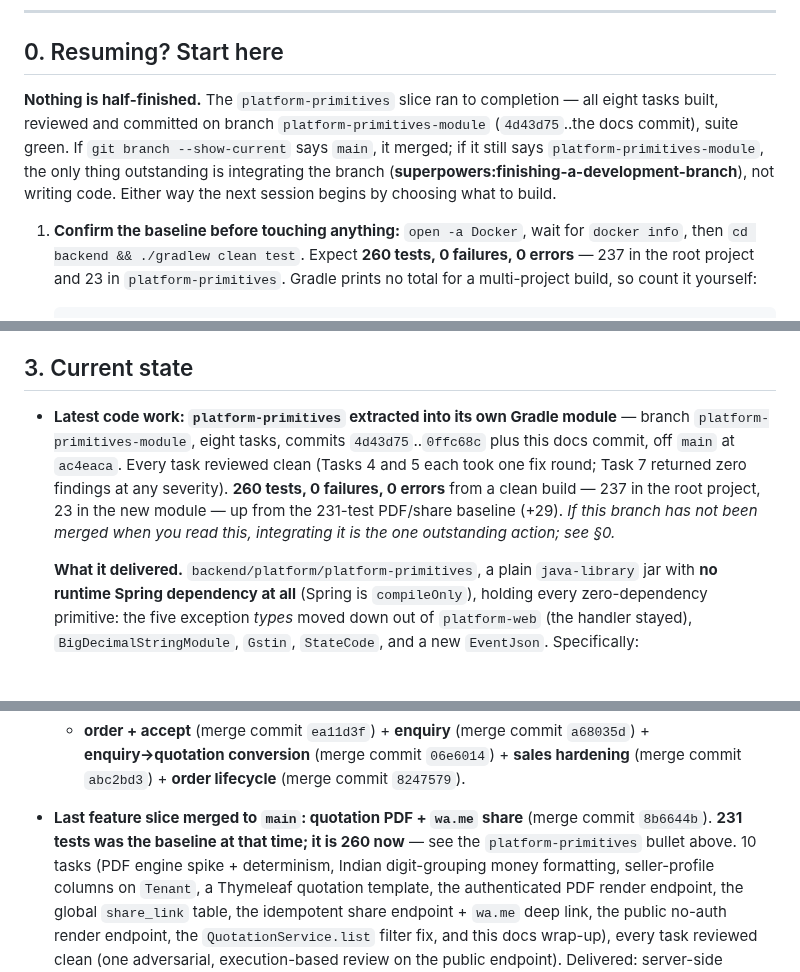
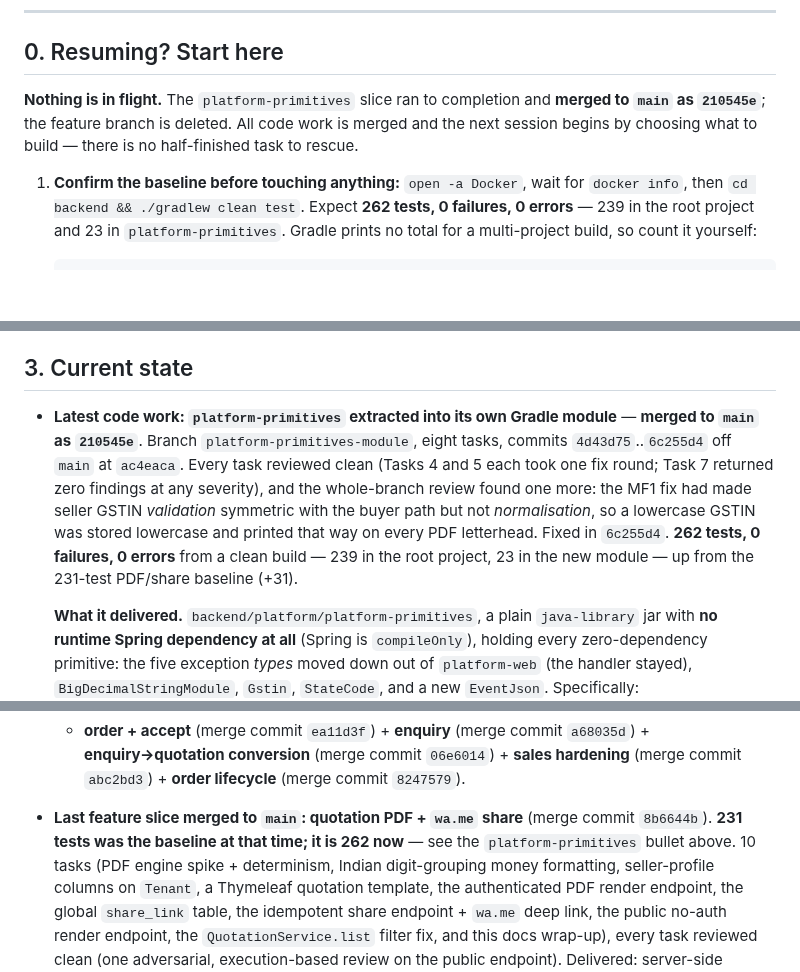
Before and after one commit to divyam-agarwal/eazy-crm, a Markdown page: docs/superpowers/HANDOFF.md, 3 parts joined by grey strips. GitHub-like rendering; blank space fills up the shorter version.

```diff
--- a/docs/superpowers/HANDOFF.md
+++ b/docs/superpowers/HANDOFF.md
@@ -13,15 +13,12 @@ the six modules those LLDs describe is now built rather than merely designed (§
 
 ## 0. Resuming? Start here
 
-**Nothing is half-finished.** The `platform-primitives` slice ran to completion — all eight tasks
-built, reviewed and committed on branch `platform-primitives-module` (`4d43d75`..the docs commit),
-suite green. If `git branch --show-current` says `main`, it merged; if it still says
-`platform-primitives-module`, the only thing outstanding is integrating the branch
-(**superpowers:finishing-a-development-branch**), not writing code. Either way the next session
-begins by choosing what to build.
+**Nothing is in flight.** The `platform-primitives` slice ran to completion and **merged to `main`
+as `210545e`**; the feature branch is deleted. All code work is merged and the next session begins
+by choosing what to build — there is no half-finished task to rescue.
 
 1. **Confirm the baseline before touching anything:** `open -a Docker`, wait for `docker info`,
-   then `cd backend && ./gradlew clean test`. Expect **260 tests, 0 failures, 0 errors** — 237 in
+   then `cd backend && ./gradlew clean test`. Expect **262 tests, 0 failures, 0 errors** — 239 in
    the root project and 23 in `platform-primitives`. Gradle prints no total for a multi-project
    build, so count it yourself:
 
@@ -155,13 +152,14 @@ All under `docs/superpowers/`:
 
 ## 3. Current state
 
-- **Latest code work: `platform-primitives` extracted into its own Gradle module** — branch
-  `platform-primitives-module`, eight tasks, commits `4d43d75`..`0ffc68c` plus this docs commit, off
-  `main` at `ac4eaca`. Every task reviewed clean (Tasks 4 and 5 each took one fix round; Task 7
-  returned zero findings at any severity). **260 tests, 0 failures, 0 errors** from a clean build —
-  237 in the root project, 23 in the new module — up from the 231-test PDF/share baseline (+29).
-  *If this branch has not been merged when you read this, integrating it is the one outstanding
-  action; see §0.*
+- **Latest code work: `platform-primitives` extracted into its own Gradle module** — **merged to
+  `main` as `210545e`**. Branch `platform-primitives-module`, eight tasks, commits
+  `4d43d75`..`6c255d4` off `main` at `ac4eaca`. Every task reviewed clean (Tasks 4 and 5 each took
+  one fix round; Task 7 returned zero findings at any severity), and the whole-branch review found
+  one more: the MF1 fix had made seller GSTIN *validation* symmetric with the buyer path but not
+  *normalisation*, so a lowercase GSTIN was stored lowercase and printed that way on every PDF
+  letterhead. Fixed in `6c255d4`. **262 tests, 0 failures, 0 errors** from a clean build — 239 in
+  the root project, 23 in the new module — up from the 231-test PDF/share baseline (+31).
 
   **What it delivered.** `backend/platform/platform-primitives`, a plain `java-library` jar with
   **no runtime Spring dependency at all** (Spring is `compileOnly`), holding every zero-dependency
@@ -225,7 +223,7 @@ All under `docs/superpowers/`:
   + **order + accept** (merge commit `ea11d3f`) + **enquiry** (merge commit `a68035d`) +
   **enquiry→quotation conversion** (merge commit `06e6014`) + **sales hardening** (merge commit
   `abc2bd3`) + **order lifecycle** (merge commit `8247579`).
-- **Last feature slice merged to `main`: quotation PDF + `wa.me` share** (merge commit `8b6644b`). **231 tests was the baseline at that time; it is 260 now** — see the `platform-primitives` bullet above. 10 tasks
+- **Last feature slice merged to `main`: quotation PDF + `wa.me` share** (merge commit `8b6644b`). **231 tests was the baseline at that time; it is 262 now** — see the `platform-primitives` bullet above. 10 tasks
   (PDF engine spike + determinism, Indian digit-grouping money
   formatting, seller-profile columns on `Tenant`, a Thymeleaf quotation template, the
   authenticated PDF render endpoint, the global `share_link` table, the idempotent share
```
Also changed, not shown: other parts of docs/superpowers/HANDOFF.md (+2 -2 lines), docs/architecture/2026-08-26-platform-primitives-lld.md (+8 -9 lines), 1 other file.
